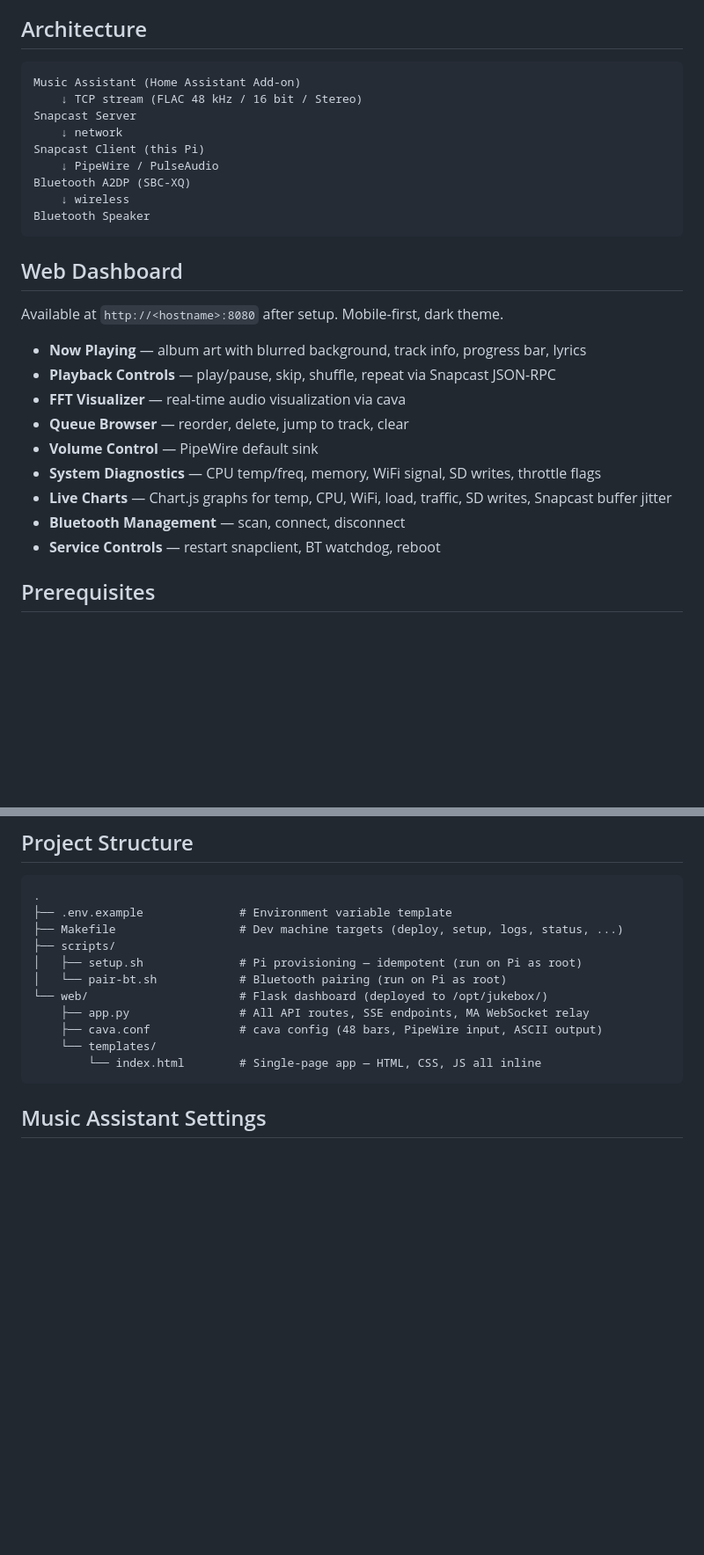
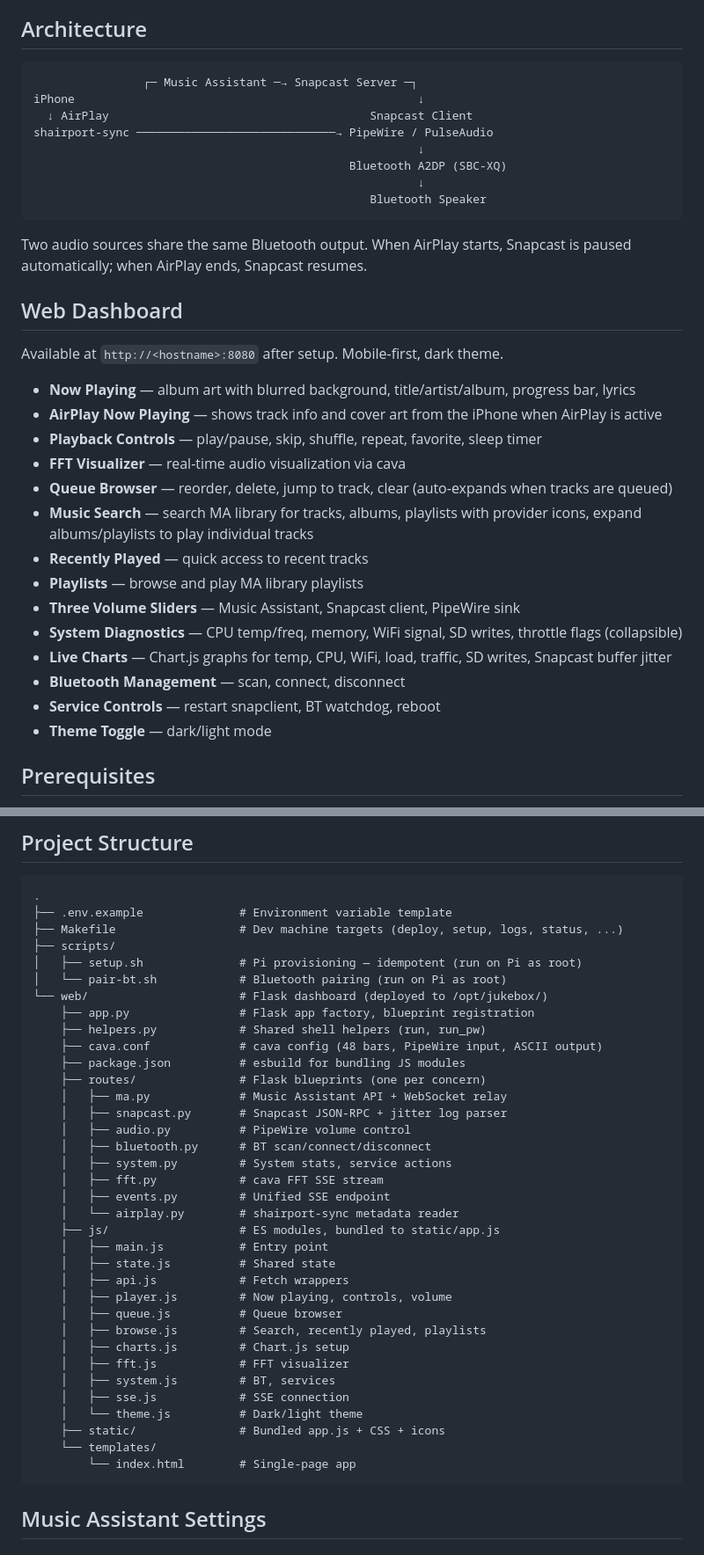
Before and after one commit to nodomain/pi-jukebox, a Markdown page: README.md, 2 parts joined by grey strips. Shown at 88% size. Rendered like a GitHub page; blank space fills up the shorter version.

Commit message:
docs: update README for AirPlay, search, playlists, port 8080
- architecture diagram shows two audio sources (MA + AirPlay)
- dashboard feature list: search with provider icons, recently played,
  playlists, three volume sliders, favorites, sleep timer, theme toggle
- project structure reflects actual modular layout (routes/, js/)
- troubleshooting: AirPlay discovery, port 5000 conflict
- correct watchdog poll interval (5s instead of 15s)

````diff
--- a/README.md
+++ b/README.md
@@ -18,30 +18,37 @@ Designed for battery/portable use — safe to pull power at any time.
 ## Architecture
 
 ```
-Music Assistant (Home Assistant Add-on)
-    ↓ TCP stream (FLAC 48 kHz / 16 bit / Stereo)
-Snapcast Server
-    ↓ network
-Snapcast Client (this Pi)
-    ↓ PipeWire / PulseAudio
-Bluetooth A2DP (SBC-XQ)
-    ↓ wireless
-Bluetooth Speaker
+                ┌─ Music Assistant ─→ Snapcast Server ─┐
+iPhone                                                  ↓
+  ↓ AirPlay                                      Snapcast Client
+shairport-sync ─────────────────────────────→ PipeWire / PulseAudio
+                                                        ↓
+                                              Bluetooth A2DP (SBC-XQ)
+                                                        ↓
+                                                 Bluetooth Speaker
 ```
+
+Two audio sources share the same Bluetooth output. When AirPlay starts, Snapcast
+is paused automatically; when AirPlay ends, Snapcast resumes.
 
 ## Web Dashboard
 
 Available at `http://<hostname>:8080` after setup. Mobile-first, dark theme.
 
-- **Now Playing** — album art with blurred background, track info, progress bar, lyrics
-- **Playback Controls** — play/pause, skip, shuffle, repeat via Snapcast JSON-RPC
+- **Now Playing** — album art with blurred background, title/artist/album, progress bar, lyrics
+- **AirPlay Now Playing** — shows track info and cover art from the iPhone when AirPlay is active
+- **Playback Controls** — play/pause, skip, shuffle, repeat, favorite, sleep timer
 - **FFT Visualizer** — real-time audio visualization via cava
-- **Queue Browser** — reorder, delete, jump to track, clear
-- **Volume Control** — PipeWire default sink
-- **System Diagnostics** — CPU temp/freq, memory, WiFi signal, SD writes, throttle flags
+- **Queue Browser** — reorder, delete, jump to track, clear (auto-expands when tracks are queued)
+- **Music Search** — search MA library for tracks, albums, playlists with provider icons, expand albums/playlists to play individual tracks
+- **Recently Played** — quick access to recent tracks
+- **Playlists** — browse and play MA library playlists
+- **Three Volume Sliders** — Music Assistant, Snapcast client, PipeWire sink
+- **System Diagnostics** — CPU temp/freq, memory, WiFi signal, SD writes, throttle flags (collapsible)
 - **Live Charts** — Chart.js graphs for temp, CPU, WiFi, load, traffic, SD writes, Snapcast buffer jitter
 - **Bluetooth Management** — scan, connect, disconnect
 - **Service Controls** — restart snapclient, BT watchdog, reboot
+- **Theme Toggle** — dark/light mode
 
 ## Prerequisites
 
@@ -134,10 +141,34 @@ make ssh       — open SSH session
 │   ├── setup.sh              # Pi provisioning — idempotent (run on Pi as root)
 │   └── pair-bt.sh            # Bluetooth pairing (run on Pi as root)
 └── web/                      # Flask dashboard (deployed to /opt/jukebox/)
-    ├── app.py                # All API routes, SSE endpoints, MA WebSocket relay
+    ├── app.py                # Flask app factory, blueprint registration
+    ├── helpers.py            # Shared shell helpers (run, run_pw)
     ├── cava.conf             # cava config (48 bars, PipeWire input, ASCII output)
+    ├── package.json          # esbuild for bundling JS modules
+    ├── routes/               # Flask blueprints (one per concern)
+    │   ├── ma.py             # Music Assistant API + WebSocket relay
+    │   ├── snapcast.py       # Snapcast JSON-RPC + jitter log parser
+    │   ├── audio.py          # PipeWire volume control
+    │   ├── bluetooth.py      # BT scan/connect/disconnect
+    │   ├── system.py         # System stats, service actions
+    │   ├── fft.py            # cava FFT SSE stream
+    │   ├── events.py         # Unified SSE endpoint
+    │   └── airplay.py        # shairport-sync metadata reader
+    ├── js/                   # ES modules, bundled to static/app.js
+    │   ├── main.js           # Entry point
+    │   ├── state.js          # Shared state
+    │   ├── api.js            # Fetch wrappers
+    │   ├── player.js         # Now playing, controls, volume
+    │   ├── queue.js          # Queue browser
+    │   ├── browse.js         # Search, recently played, playlists
+    │   ├── charts.js         # Chart.js setup
+    │   ├── fft.js            # FFT visualizer
+    │   ├── system.js         # BT, services
+    │   ├── sse.js            # SSE connection
+    │   └── theme.js          # Dark/light theme
+    ├── static/               # Bundled app.js + CSS + icons
     └── templates/
-        └── index.html        # Single-page app — HTML, CSS, JS all inline
+        └── index.html        # Single-page app
 ```
 
 ## Music Assistant Settings
````
Also changed, not shown: other parts of README.md (+28 -1 lines).
